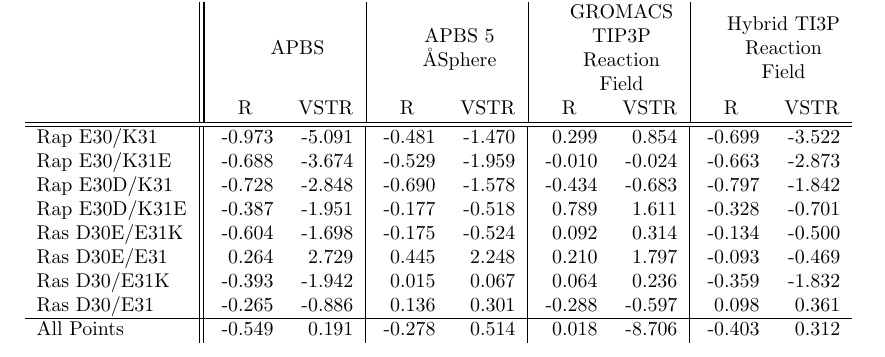
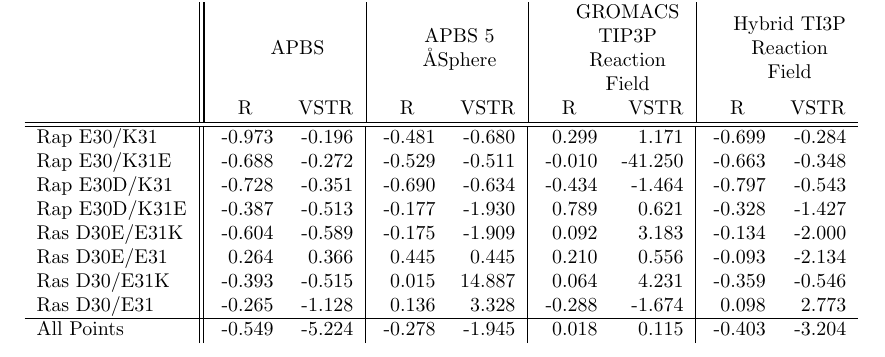
Before and after one commit to awritchie/Dissertation, a LaTeX document (Chapters/table_delta_correlations.tex): part of one column of the page, cut so that both start at the same text. Compiled offline with pdfLaTeX.

Commit message:
more updates

```diff
--- a/Chapters/table_delta_correlations.tex
+++ b/Chapters/table_delta_correlations.tex
@@ -33,16 +33,16 @@
  & \multicolumn{2}{|C{2cm}}{APBS} & \multicolumn{2}{|C{2cm}}{APBS 5 \AA  Sphere} & \multicolumn{2}{|C{2cm}}{GROMACS TIP3P Reaction Field} & \multicolumn{2}{|C{2cm}}{Hybrid TI3P Reaction Field} \\
  & \multicolumn{1}{|C{1cm}}{R} & \multicolumn{1}{C{1cm}}{VSTR} & \multicolumn{1}{|C{1cm}}{R} & \multicolumn{1}{C{1cm}}{VSTR} & \multicolumn{1}{|C{1cm}}{R} & \multicolumn{1}{C{1cm}}{VSTR} & \multicolumn{1}{|C{1cm}}{R} & \multicolumn{1}{C{1cm}}{VSTR} \\
 \hline\hline
-Rap E30/K31    & -0.973         & -5.091         & -0.481         & -1.470         & 0.299          & 0.854          & -0.699         & -3.522        \\
-Rap E30/K31E   & -0.688         & -3.674         & -0.529         & -1.959         & -0.010         & -0.024         & -0.663         & -2.873        \\
-Rap E30D/K31   & -0.728         & -2.848         & -0.690         & -1.578         & -0.434         & -0.683         & -0.797         & -1.842        \\
-Rap E30D/K31E  & -0.387         & -1.951         & -0.177         & -0.518         & 0.789          & 1.611          & -0.328         & -0.701        \\
-Ras D30E/E31K  & -0.604         & -1.698         & -0.175         & -0.524         & 0.092          & 0.314          & -0.134         & -0.500        \\
-Ras D30E/E31   & 0.264          & 2.729          & 0.445          & 2.248          & 0.210          & 1.797          & -0.093         & -0.469        \\
-Ras D30/E31K   & -0.393         & -1.942         & 0.015          & 0.067          & 0.064          & 0.236          & -0.359         & -1.832        \\
-Ras D30/E31    & -0.265         & -0.886         & 0.136          & 0.301          & -0.288         & -0.597         & 0.098          & 0.361         \\
+Rap E30/K31    & -0.973         & -0.196         & -0.481         & -0.680         & 0.299          & 1.171          & -0.699         & -0.284        \\
+Rap E30/K31E   & -0.688         & -0.272         & -0.529         & -0.511         & -0.010         & -41.250        & -0.663         & -0.348        \\
+Rap E30D/K31   & -0.728         & -0.351         & -0.690         & -0.634         & -0.434         & -1.464         & -0.797         & -0.543        \\
+Rap E30D/K31E  & -0.387         & -0.513         & -0.177         & -1.930         & 0.789          & 0.621          & -0.328         & -1.427        \\
+Ras D30E/E31K  & -0.604         & -0.589         & -0.175         & -1.909         & 0.092          & 3.183          & -0.134         & -2.000        \\
+Ras D30E/E31   & 0.264          & 0.366          & 0.445          & 0.445          & 0.210          & 0.556          & -0.093         & -2.134        \\
+Ras D30/E31K   & -0.393         & -0.515         & 0.015          & 14.887         & 0.064          & 4.231          & -0.359         & -0.546        \\
+Ras D30/E31    & -0.265         & -1.128         & 0.136          & 3.328          & -0.288         & -1.674         & 0.098          & 2.773         \\
 \hline
-All Points     & -0.549         & 0.191          & -0.278         & 0.514          & 0.018          & -8.706         & -0.403         & 0.312         \\
+All Points     & -0.549         &-5.224          & -0.278         &-1.945          & 0.018          &  0.115         & -0.403         &-3.204         \\
 \end{tabular}\\
 }\\
 \end{document}
```
Also changed, not shown: Chapters/7.pdf, Chapters/table_delta_correlations.tex (18 more changed lines), 3 other files.
